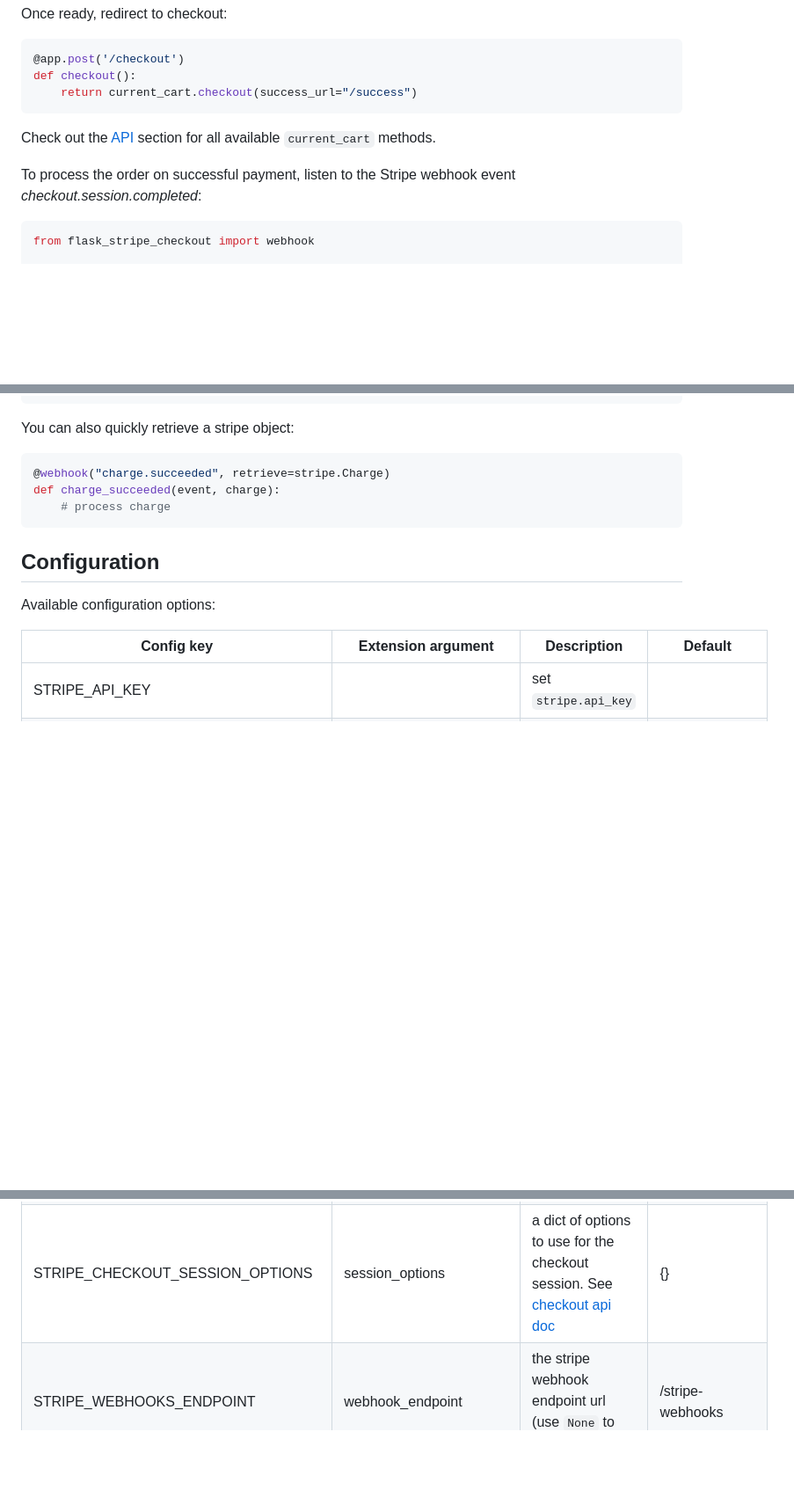
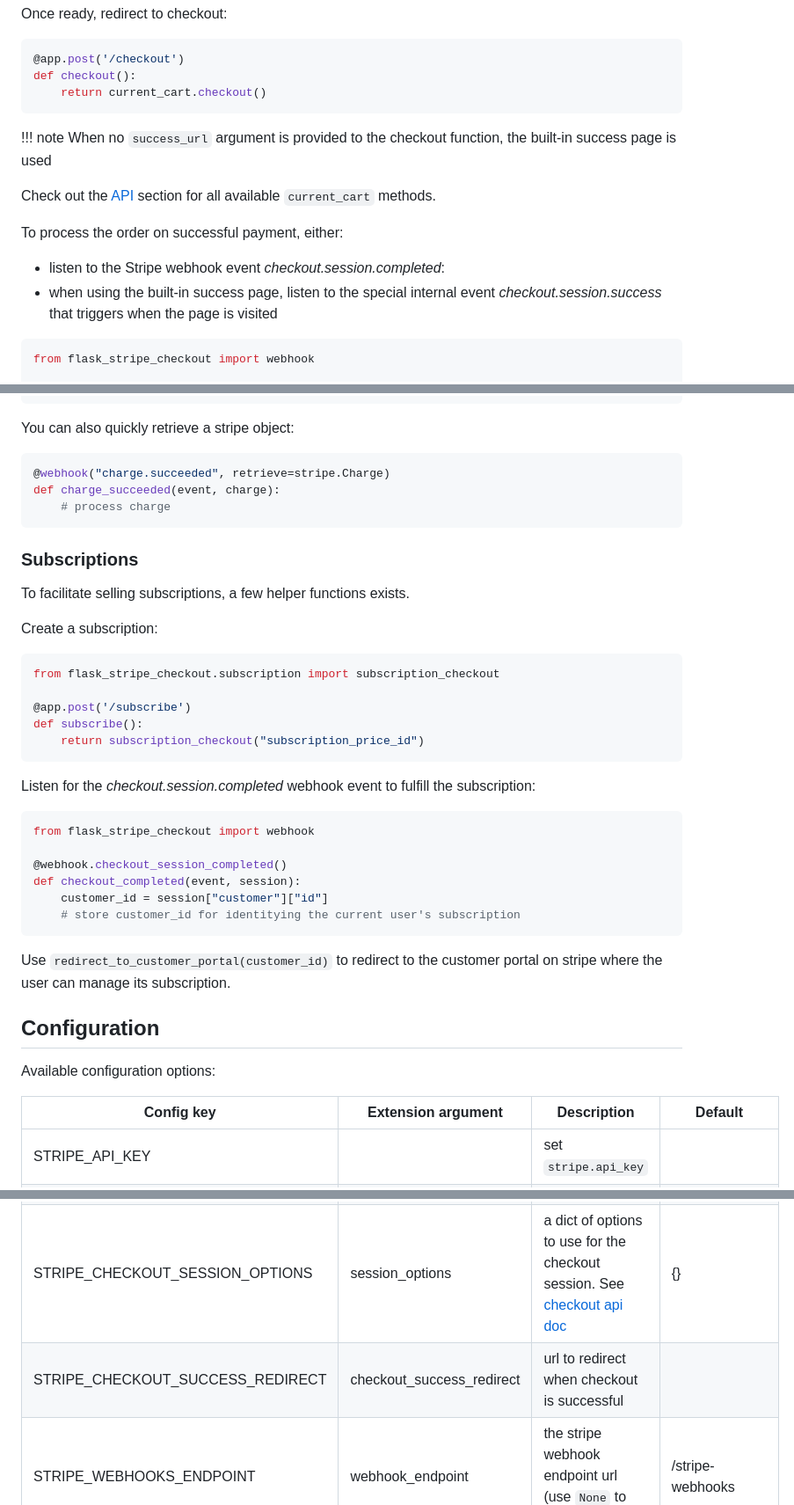
Before and after one commit to hyperflask/flask-stripe-checkout, a Markdown page: README.md, 3 parts joined by grey strips. Shown at 88% size. GitHub-like rendering; blank space fills up the shorter version.

````diff
--- a/README.md
+++ b/README.md
@@ -67,12 +67,18 @@ Once ready, redirect to checkout:
 ```python
 @app.post('/checkout')
 def checkout():
-    return current_cart.checkout(success_url="/success")
+    return current_cart.checkout()
 ```
+
+!!! note
+    When no `success_url` argument is provided to the checkout function, the built-in success page is used
 
 Check out the [API](#API) section for all available `current_cart` methods.
 
-To process the order on successful payment, listen to the Stripe webhook event *checkout.session.completed*:
+To process the order on successful payment, either:
+
+ - listen to the Stripe webhook event *checkout.session.completed*:
+ - when using the built-in success page, listen to the special internal event *checkout.session.success* that triggers when the page is visited
 
 ```python
 from flask_stripe_checkout import webhook
@@ -157,6 +163,33 @@ def charge_succeeded(event, charge):
     # process charge
 ```
 
+### Subscriptions
+
+To facilitate selling subscriptions, a few helper functions exists.
+
+Create a subscription:
+
+```py
+from flask_stripe_checkout.subscription import subscription_checkout
+
+@app.post('/subscribe')
+def subscribe():
+    return subscription_checkout("subscription_price_id")
+```
+
+Listen for the *checkout.session.completed* webhook event to fulfill the subscription:
+
+```python
+from flask_stripe_checkout import webhook
+
+@webhook.checkout_session_completed()
+def checkout_completed(event, session):
+    customer_id = session["customer"]["id"]
+    # store customer_id for identitying the current user's subscription
+```
+
+Use `redirect_to_customer_portal(customer_id)` to redirect to the customer portal on stripe where the user can manage its subscription.
+
 ## Configuration
 
 Available configuration options:
@@ -166,6 +199,7 @@ Available configuration options:
 | STRIPE_API_KEY | | set `stripe.api_key` | |
 | STRIPE_CHECKOUT_CURRENCY | currency | default currency to use when adding items using amounts | USD |
 | STRIPE_CHECKOUT_SESSION_OPTIONS | session_options | a dict of options to use for the checkout session. See [checkout api doc](https://stripe.com/docs/api/checkout/sessions/create) | {} |
+| STRIPE_CHECKOUT_SUCCESS_REDIRECT | checkout_success_redirect | url to redirect when checkout is successful | |
 | STRIPE_WEBHOOKS_ENDPOINT | webhook_endpoint | the stripe webhook endpoint url (use `None` to disable) | /stripe-webhooks |
 | STRIPE_WEBHOOKS_ENDPOINT_SECRET | webhook_endpoint_secret | your Stripe webhook endpoint secret to validate incoming hooks | app.secret_key |
 | STRIPE_REGISTER_CART_BLUEPRINT | register_cart_blueprint | whether to register the cart blueprint | True |
````
